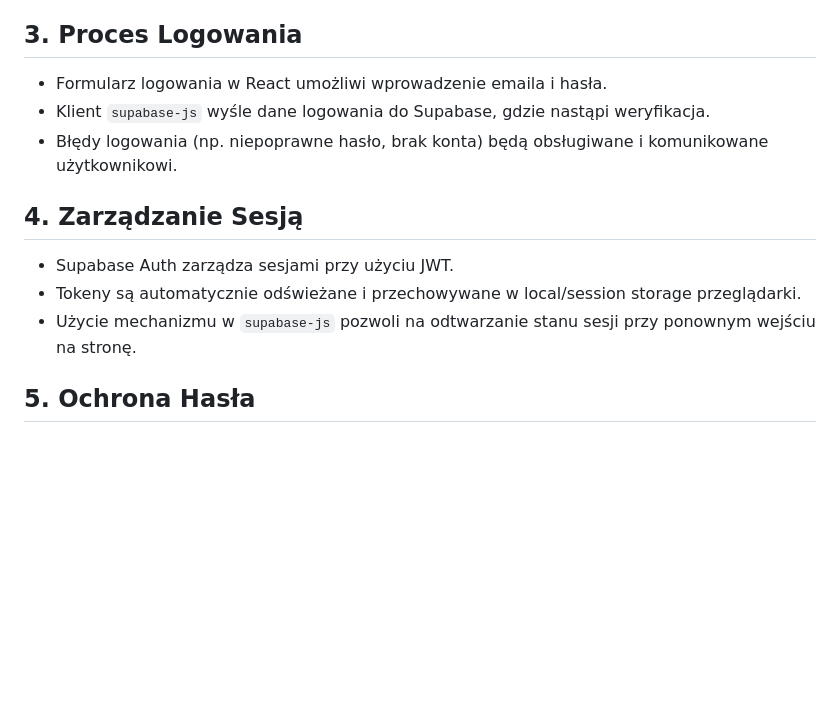
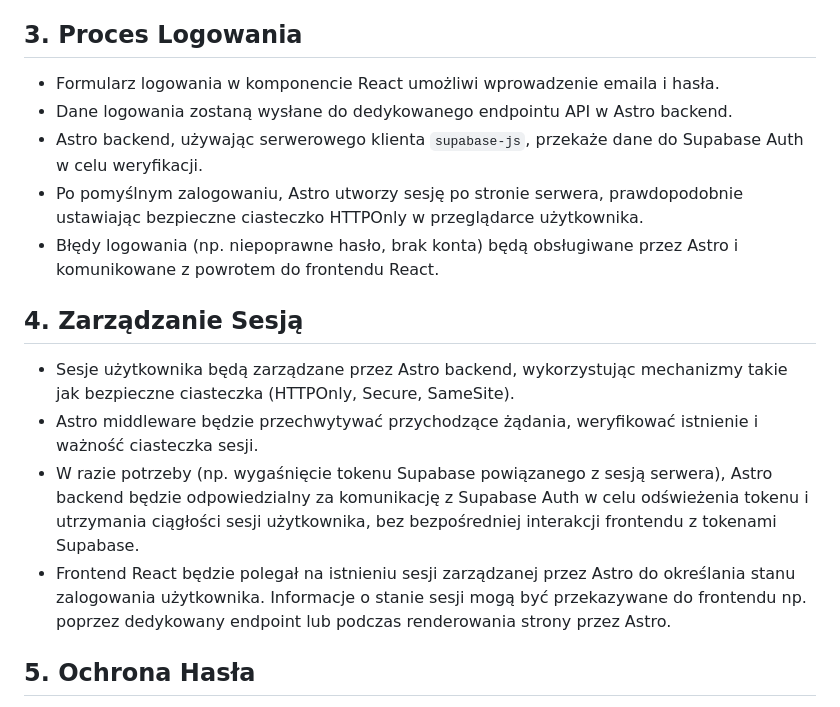
Before and after one commit to lukaszTyczka/LearnFlowAI, a Markdown page: .ai/auth-spec.md, the part around one of its changes. GitHub-like rendering; blank space fills up the shorter version.

```diff
--- a/.ai/auth-spec.md
+++ b/.ai/auth-spec.md
@@ -14,15 +14,18 @@
 
 ## 3. Proces Logowania
 
-- Formularz logowania w React umożliwi wprowadzenie emaila i hasła.
-- Klient `supabase-js` wyśle dane logowania do Supabase, gdzie nastąpi weryfikacja.
-- Błędy logowania (np. niepoprawne hasło, brak konta) będą obsługiwane i komunikowane użytkownikowi.
+- Formularz logowania w komponencie React umożliwi wprowadzenie emaila i hasła.
+- Dane logowania zostaną wysłane do dedykowanego endpointu API w Astro backend.
+- Astro backend, używając serwerowego klienta `supabase-js`, przekaże dane do Supabase Auth w celu weryfikacji.
+- Po pomyślnym zalogowaniu, Astro utworzy sesję po stronie serwera, prawdopodobnie ustawiając bezpieczne ciasteczko HTTPOnly w przeglądarce użytkownika.
+- Błędy logowania (np. niepoprawne hasło, brak konta) będą obsługiwane przez Astro i komunikowane z powrotem do frontendu React.
 
 ## 4. Zarządzanie Sesją
 
-- Supabase Auth zarządza sesjami przy użyciu JWT.
-- Tokeny są automatycznie odświeżane i przechowywane w local/session storage przeglądarki.
-- Użycie mechanizmu w `supabase-js` pozwoli na odtwarzanie stanu sesji przy ponownym wejściu na stronę.
+- Sesje użytkownika będą zarządzane przez Astro backend, wykorzystując mechanizmy takie jak bezpieczne ciasteczka (HTTPOnly, Secure, SameSite).
+- Astro middleware będzie przechwytywać przychodzące żądania, weryfikować istnienie i ważność ciasteczka sesji.
+- W razie potrzeby (np. wygaśnięcie tokenu Supabase powiązanego z sesją serwera), Astro backend będzie odpowiedzialny za komunikację z Supabase Auth w celu odświeżenia tokenu i utrzymania ciągłości sesji użytkownika, bez bezpośredniej interakcji frontendu z tokenami Supabase.
+- Frontend React będzie polegał na istnieniu sesji zarządzanej przez Astro do określania stanu zalogowania użytkownika. Informacje o stanie sesji mogą być przekazywane do frontendu np. poprzez dedykowany endpoint lub podczas renderowania strony przez Astro.
 
 ## 5. Ochrona Hasła
 
```
Also changed, not shown: other parts of .ai/auth-spec.md (+25 -23 lines).
